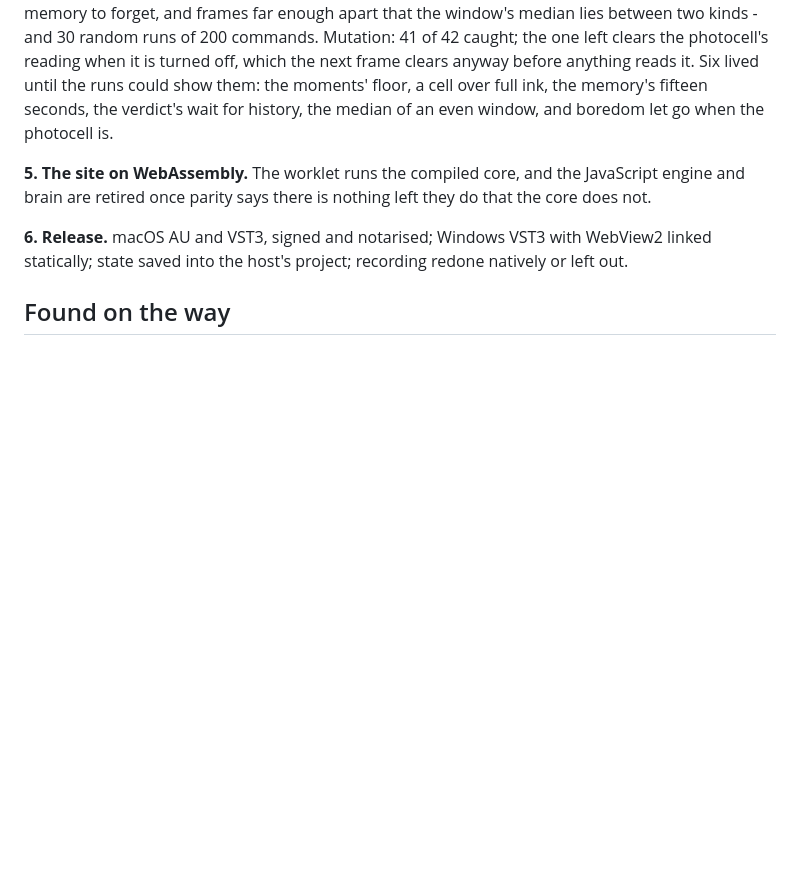
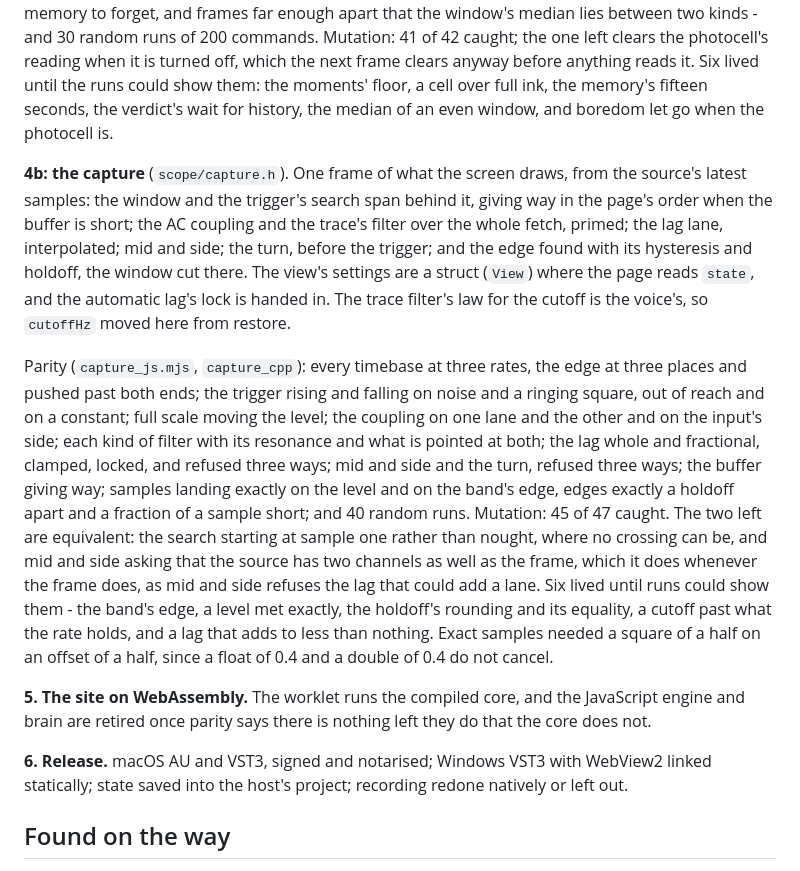
Before and after one commit to 22nmcdon/Real-Time-Sound-Visualizer, a Markdown page: plugin/PLAN.md, the part around the change. Rendered like a GitHub page; blank space fills up the shorter version.

Commit message:
Say what the capture's port holds and what its mutation pass caught
Co-Authored-By: Claude Opus 5.5 <noreply@anthropic.com>
Claude-Session: https://claude.ai/code/session_01W4gisRK8sGGVZDp8pnYQVE

```diff
--- a/plugin/PLAN.md
+++ b/plugin/PLAN.md
@@ -983,6 +983,35 @@ runs could show them: the moments' floor, a cell over full ink, the
 memory's fifteen seconds, the verdict's wait for history, the median of an
 even window, and boredom let go when the photocell is.
 
+**4b: the capture** (`scope/capture.h`). One frame of what the screen
+draws, from the source's latest samples: the window and the trigger's
+search span behind it, giving way in the page's order when the buffer is
+short; the AC coupling and the trace's filter over the whole fetch, primed;
+the lag lane, interpolated; mid and side; the turn, before the trigger; and
+the edge found with its hysteresis and holdoff, the window cut there. The
+view's settings are a struct (`View`) where the page reads `state`, and the
+automatic lag's lock is handed in. The trace filter's law for the cutoff is
+the voice's, so `cutoffHz` moved here from restore.
+
+Parity (`capture_js.mjs`, `capture_cpp`): every timebase at three rates, the
+edge at three places and pushed past both ends; the trigger rising and
+falling on noise and a ringing square, out of reach and on a constant; full
+scale moving the level; the coupling on one lane and the other and on the
+input's side; each kind of filter with its resonance and what is pointed at
+both; the lag whole and fractional, clamped, locked, and refused three ways;
+mid and side and the turn, refused three ways; the buffer giving way;
+samples landing exactly on the level and on the band's edge, edges exactly a
+holdoff apart and a fraction of a sample short; and 40 random runs.
+Mutation: 45 of 47 caught. The two left are equivalent: the search starting
+at sample one rather than nought, where no crossing can be, and mid and side
+asking that the source has two channels as well as the frame, which it does
+whenever the frame does, as mid and side refuses the lag that could add a
+lane. Six lived until runs could show them - the band's edge, a level met
+exactly, the holdoff's rounding and its equality, a cutoff past what the
+rate holds, and a lag that adds to less than nothing. Exact samples needed
+a square of a half on an offset of a half, since a float of 0.4 and a
+double of 0.4 do not cancel.
+
 **5. The site on WebAssembly.** The worklet runs the compiled core, and the
 JavaScript engine and brain are retired once parity says there is nothing left
 they do that the core does not.
```
